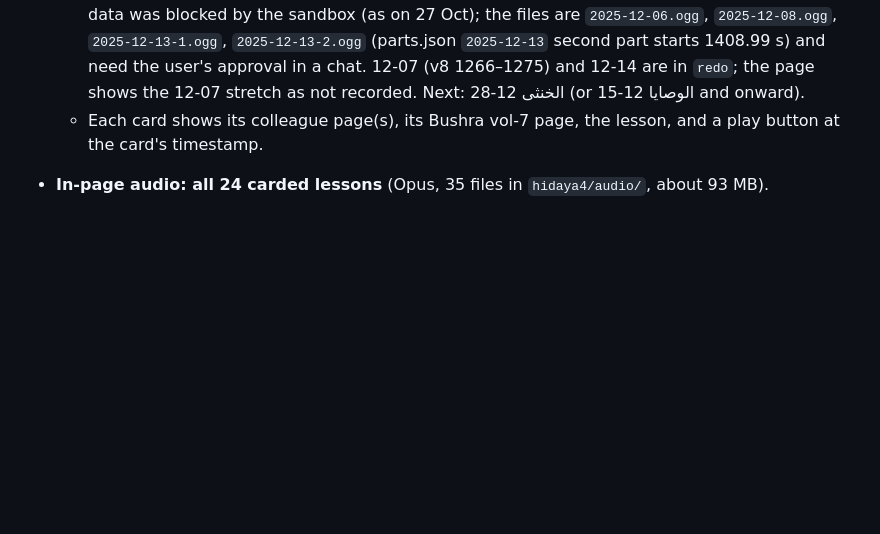
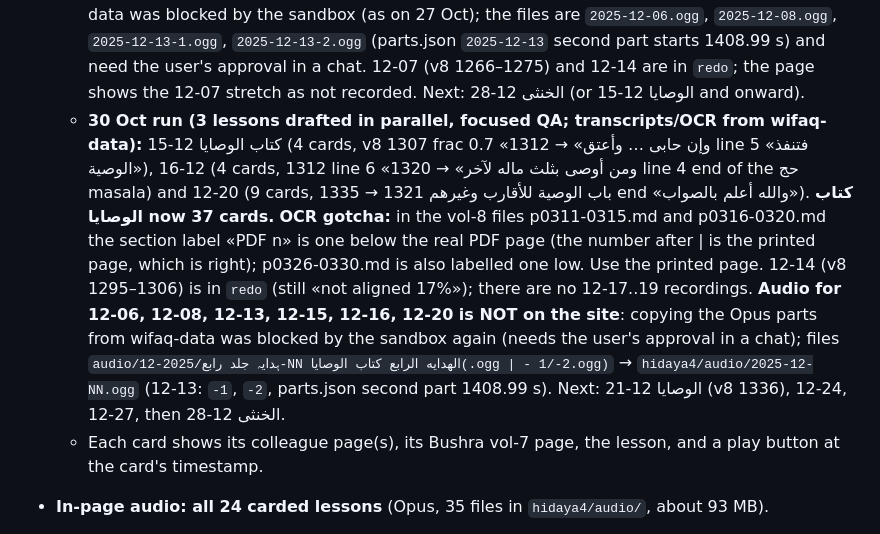
Before and after one commit to safiullahhusaini/wifaq-cards, a Markdown page: src/HANDOVER.md, the part around one of its changes. Drawn GitHub-style; blank space fills up the shorter version.

Commit message:
run 30 Oct: handover, runs
Co-Authored-By: Claude Sonnet 5.5 <noreply@anthropic.com>
Claude-Session: https://claude.ai/code/session_018ayvLnAd2w7mQqDiwDKXN8

```diff
--- a/src/HANDOVER.md
+++ b/src/HANDOVER.md
@@ -88,6 +88,7 @@ Syed (Khanpur, Haripur) is preparing for the Wifaq ul Madaris Alamiya year-1 exa
   - **27 Oct run (3 lessons drafted in parallel, focused QA; transcripts/OCR from wifaq-data):** كتاب الديات 11-16 (6 cards, باب القسامة v8 1207 → 1214 line 7, 1918–1921), 11-29 first recording (key `2025-11-29-diyat`, the file WITHOUT «2» in its name, سبق 61: 7 cards, v8 1214 line 7 «ولا قسامة على صبي» → 1221 frac 0.15, 1921–1924) and 11-29 second recording (key `2025-11-29-diyat-2`, سبق 60: 4 cards, 1221 «فإن وجد القتيل في دار مشتركة» → 1226 frac 0.4 «النهر الذي يستحق به الشفعة», 1924–1926) = **كتاب الديات 132 cards**. `LESSON_FILES`/`LESSON_SUFFIX` got both keys. Audio for these three lessons (`2025-11-16.ogg`, `2025-11-29-diyat.ogg`, `2025-11-29-diyat-2.ogg`, one part each) was first blocked by the sandbox when copying from wifaq-data, then added after the user approved it in chat (27 Oct). Next lesson: 11-30 (v8 1226 «وإن ادعى الولي على واحد من أهل المحلة»).
   - **28 Oct run (3 lessons drafted in parallel, focused QA; transcripts/OCR/audio from wifaq-data):** كتاب الديات 11-30 (10 cards, v8 1226 frac 0.4 → 1233, then 1234–1239 line 5; audio `2025-11-30-1/-2.ogg`, part 2 starts 1348.1 s), 12-01 (7 cards, 1239 line 5 → 1247 line 13) and 12-02 (5 cards, 1247 line 13 «وعاقلة المعتق» → 1254 end of the kitab). **كتاب المعاقل** (cards from 1930, new page `maaqil.html`, 17 cards) starts at v8 1234 inside the 11-30 lesson. كتاب الديات is now 137 cards. Build needs `.cache/v8ocr` (symlink to wifaq-data `ocr/Al Hidayah Vol-8`) as well as v7ocr, or new v8 pages fall back to the cache. Next: كتاب الوصايا 12-06 (v8 1255).
   - **29 Oct run (3 lessons drafted in parallel, focused QA; transcripts/OCR from wifaq-data):** كتاب الوصايا, new page `wasaya.html` (20 cards): 12-06 (8 cards, v8 1255 «كتاب الوصايا / باب في صفة الوصية» → 1266 frac 0.82 end of «ومن أوصى وعليه دين… إلا أن يبرئه الغرماء»; «ولا تصح وصية الصبي» is the start of the uncarded 12-07), 12-08 (5 cards, باب الوصية بثلث المال 1275 → 1281 frac 0.3 end of the سدس-twice masala) and 12-13 (7 cards, 1281 frac 0.3 «ومن أوصى بثلث دراهمه» → 1294 end «فيتعين حق صاحب الوسط»; its first 1.5 min re-teach the 12-08 سدس masala and are not carded). **Audio for these three is NOT on the site yet**: copying the Opus parts from wifaq-data was blocked by the sandbox (as on 27 Oct); the files are `2025-12-06.ogg`, `2025-12-08.ogg`, `2025-12-13-1.ogg`, `2025-12-13-2.ogg` (parts.json `2025-12-13` second part starts 1408.99 s) and need the user's approval in a chat. 12-07 (v8 1266–1275) and 12-14 are in `redo`; the page shows the 12-07 stretch as not recorded. Next: الخنثى 12-28 (or الوصايا 12-15 and onward).
+  - **30 Oct run (3 lessons drafted in parallel, focused QA; transcripts/OCR from wifaq-data):** كتاب الوصايا 12-15 (4 cards, v8 1307 frac 0.7 «وإن حابى … وأعتق» → 1312 line 5 «فتنفذ الوصية»), 12-16 (4 cards, 1312 line 6 «ومن أوصى بثلث ماله لآخر» → 1320 line 4 end of the حج masala) and 12-20 (9 cards, باب الوصية للأقارب وغيرهم 1321 → 1335 end «والله أعلم بالصواب»). **كتاب الوصايا now 37 cards.** **OCR gotcha:** in the vol-8 files p0311-0315.md and p0316-0320.md the section label «PDF n» is one below the real PDF page (the number after | is the printed page, which is right); p0326-0330.md is also labelled one low. Use the printed page. 12-14 (v8 1295–1306) is in `redo` (still «not aligned 17%»); there are no 12-17..19 recordings. **Audio for 12-06, 12-08, 12-13, 12-15, 12-16, 12-20 is NOT on the site**: copying the Opus parts from wifaq-data was blocked by the sandbox again (needs the user's approval in a chat); files `audio/ہدایہ جلد رابع/2025-12-NN الهدايه الرابع كتاب الوصايا(.ogg | - 1/-2.ogg)` → `hidaya4/audio/2025-12-NN.ogg` (12-13: `-1`, `-2`, parts.json second part 1408.99 s). Next: الوصايا 12-21 (v8 1336), 12-24, 12-27, then الخنثى 12-28.
   - Each card shows its colleague page(s), its Bushra vol-7 page, the lesson, and a play button at the card's timestamp.
 - **In-page audio: all 24 carded lessons** (Opus, 35 files in `hidaya4/audio/`, about 93 MB).
 - **QA (independent agents):** 3 Oct: all 2,794 timestamps match real transcript lines; 52 random lines all supported; no imam-attribution errors. 5 Oct, 07-27 batch: 186 timestamps all real; all 177 lines checked, no wrong rulings or attributions; 8 minor wording/tag issues fixed. 7 Oct, 07-20 + 07-26: 592 timestamps all real; all 308 lines checked; no wrong rulings or attributions; 1 unsupported tag + 11 nits fixed. Scripts in `src/qa/`.
```
Also changed, not shown: other parts of src/HANDOVER.md (+1 -1 lines), src/auto/runs.md (+1 -0 lines).
